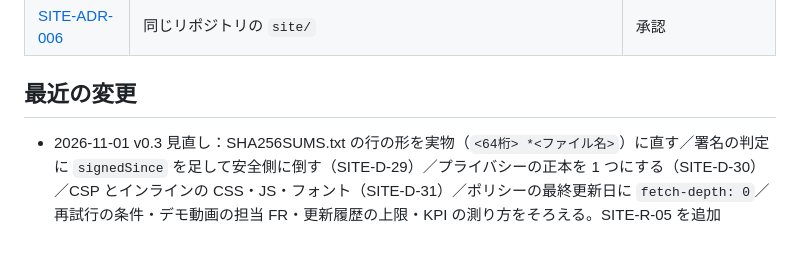
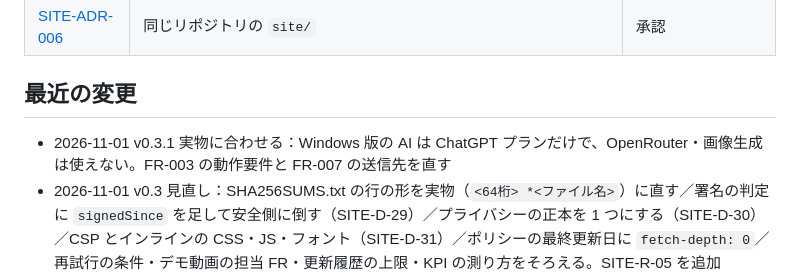
Before and after one commit to itiwoja/DC-Designer, a Markdown page: docs/design/README.md, the part around the change. Drawn GitHub-style; blank space fills up the shorter version.

```diff
--- a/docs/design/README.md
+++ b/docs/design/README.md
@@ -52,6 +52,7 @@ flowchart LR
 | [SITE-ADR-006](adr/SITE-ADR-006-same-repo.md) | 同じリポジトリの `site/` | 承認 |
 
 ## 最近の変更
+- 2026-11-01 v0.3.1 実物に合わせる：Windows 版の AI は ChatGPT プランだけで、OpenRouter・画像生成は使えない。FR-003 の動作要件と FR-007 の送信先を直す
 - 2026-11-01 v0.3 見直し：SHA256SUMS.txt の行の形を実物（`<64桁> *<ファイル名>`）に直す／署名の判定に `signedSince` を足して安全側に倒す（SITE-D-29）／プライバシーの正本を 1 つにする（SITE-D-30）／CSP とインラインの CSS・JS・フォント（SITE-D-31）／ポリシーの最終更新日に `fetch-depth: 0`／再試行の条件・デモ動画の担当 FR・更新履歴の上限・KPI の測り方をそろえる。SITE-R-05 を追加
 - 2026-11-01 v0.2 SITE-Q-01〜04 の決定を反映（署名は文言で判定／仮の画像で先に公開／解析は入れない／ポリシーは `docs/` が正本）。解析の ID（REQ-007・US-008・UC-007・FR-010・API-003）は欠番として取り下げ
 - 2026-11-01 v0.1 初版
```
Also changed, not shown: docs/design/04_functional_spec.md (+5 -5 lines).
